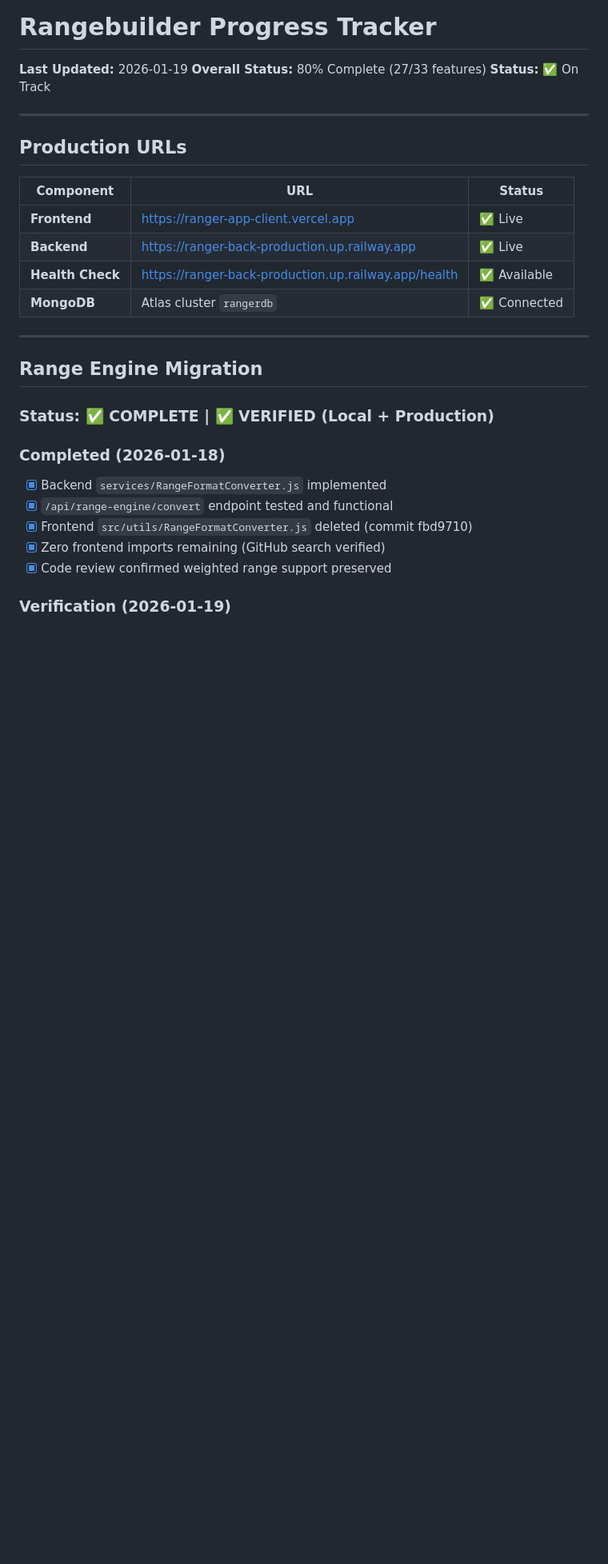
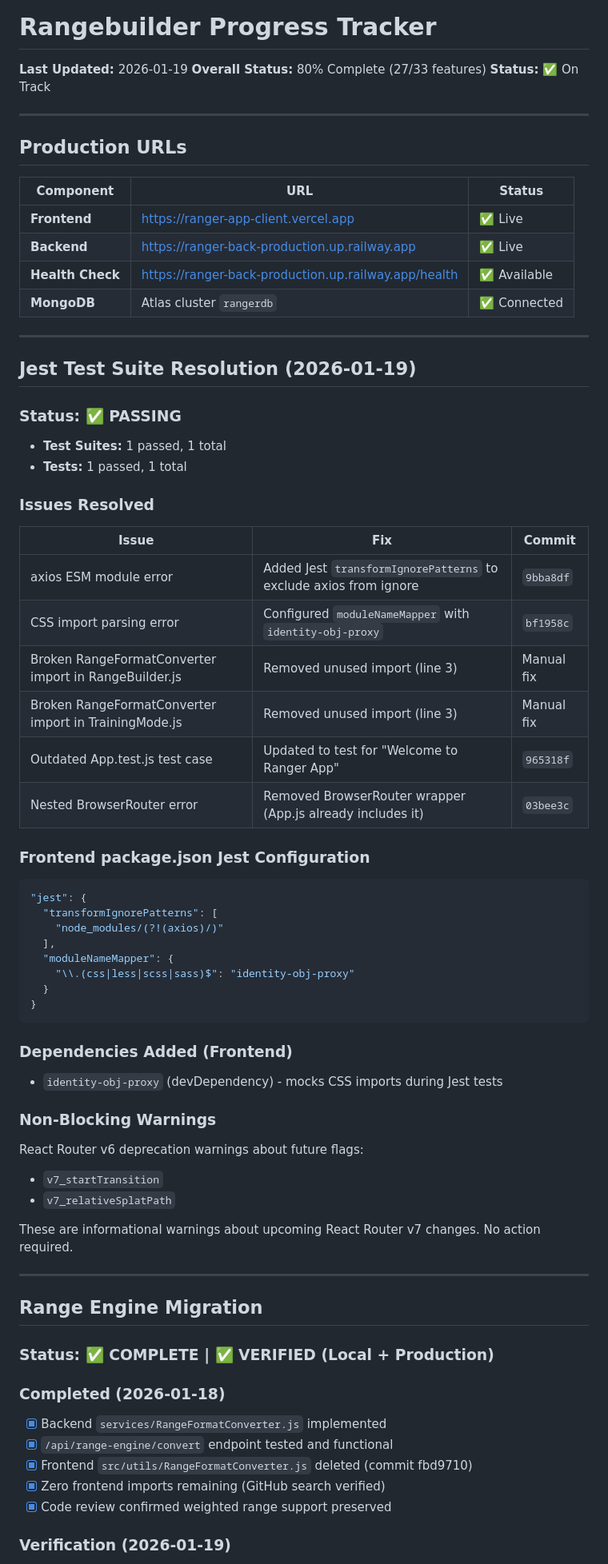
Before and after one commit to Pescatarian/ranger, a Markdown page: PROGRESS.md, the part around one of its changes. Shown at 80% size. Drawn GitHub-style; blank space fills up the shorter version.

Commit message:
Update PROGRESS.md with Jest test suite resolution (2026-01-19)

````diff
--- a/PROGRESS.md
+++ b/PROGRESS.md
@@ -14,6 +14,47 @@
 | **Backend** | https://ranger-back-production.up.railway.app | ✅ Live |
 | **Health Check** | https://ranger-back-production.up.railway.app/health | ✅ Available |
 | **MongoDB** | Atlas cluster `rangerdb` | ✅ Connected |
+
+---
+
+## Jest Test Suite Resolution (2026-01-19)
+
+### Status: ✅ PASSING
+- **Test Suites:** 1 passed, 1 total
+- **Tests:** 1 passed, 1 total
+
+### Issues Resolved
+
+| Issue | Fix | Commit |
+|-------|-----|--------|
+| axios ESM module error | Added Jest `transformIgnorePatterns` to exclude axios from ignore | `9bba8df` |
+| CSS import parsing error | Configured `moduleNameMapper` with `identity-obj-proxy` | `bf1958c` |
+| Broken RangeFormatConverter import in RangeBuilder.js | Removed unused import (line 3) | Manual fix |
+| Broken RangeFormatConverter import in TrainingMode.js | Removed unused import (line 3) | Manual fix |
+| Outdated App.test.js test case | Updated to test for "Welcome to Ranger App" | `965318f` |
+| Nested BrowserRouter error | Removed BrowserRouter wrapper (App.js already includes it) | `03bee3c` |
+
+### Frontend package.json Jest Configuration
+```json
+"jest": {
+  "transformIgnorePatterns": [
+    "node_modules/(?!(axios)/)"
+  ],
+  "moduleNameMapper": {
+    "\\.(css|less|scss|sass)$": "identity-obj-proxy"
+  }
+}
+```
+
+### Dependencies Added (Frontend)
+- `identity-obj-proxy` (devDependency) - mocks CSS imports during Jest tests
+
+### Non-Blocking Warnings
+React Router v6 deprecation warnings about future flags:
+- `v7_startTransition`
+- `v7_relativeSplatPath`
+
+These are informational warnings about upcoming React Router v7 changes. No action required.
 
 ---
 
````
Also changed, not shown: other parts of PROGRESS.md (+8 -0 lines).
